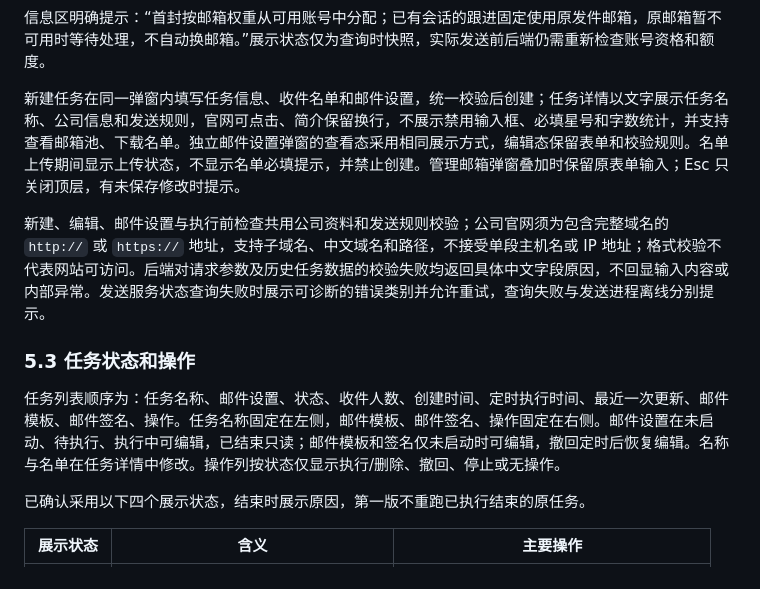
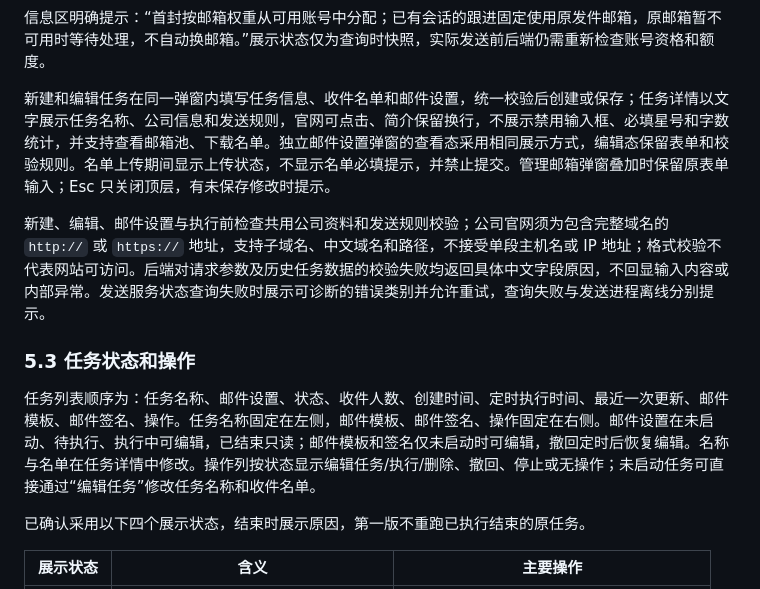
Before and after one commit to tianzhenkun/ai-call, a Markdown page: docs/email-module/design.md, the part around the change. GitHub-like rendering.

Commit message:
docs(reach): 对齐任务编辑入口与内联设置说明

```diff
--- a/docs/email-module/design.md
+++ b/docs/email-module/design.md
@@ -143,13 +143,13 @@ API 负责权限、设置、任务与查询；后台进程负责发送、收信
 
 信息区明确提示：“首封按邮箱权重从可用账号中分配；已有会话的跟进固定使用原发件邮箱，原邮箱暂不可用时等待处理，不自动换邮箱。”展示状态仅为查询时快照，实际发送前后端仍需重新检查账号资格和额度。
 
-新建任务在同一弹窗内填写任务信息、收件名单和邮件设置，统一校验后创建；任务详情以文字展示任务名称、公司信息和发送规则，官网可点击、简介保留换行，不展示禁用输入框、必填星号和字数统计，并支持查看邮箱池、下载名单。独立邮件设置弹窗的查看态采用相同展示方式，编辑态保留表单和校验规则。名单上传期间显示上传状态，不显示名单必填提示，并禁止创建。管理邮箱弹窗叠加时保留原表单输入；Esc 只关闭顶层，有未保存修改时提示。
+新建和编辑任务在同一弹窗内填写任务信息、收件名单和邮件设置，统一校验后创建或保存；任务详情以文字展示任务名称、公司信息和发送规则，官网可点击、简介保留换行，不展示禁用输入框、必填星号和字数统计，并支持查看邮箱池、下载名单。独立邮件设置弹窗的查看态采用相同展示方式，编辑态保留表单和校验规则。名单上传期间显示上传状态，不显示名单必填提示，并禁止提交。管理邮箱弹窗叠加时保留原表单输入；Esc 只关闭顶层，有未保存修改时提示。
 
 新建、编辑、邮件设置与执行前检查共用公司资料和发送规则校验；公司官网须为包含完整域名的 `http://` 或 `https://` 地址，支持子域名、中文域名和路径，不接受单段主机名或 IP 地址；格式校验不代表网站可访问。后端对请求参数及历史任务数据的校验失败均返回具体中文字段原因，不回显输入内容或内部异常。发送服务状态查询失败时展示可诊断的错误类别并允许重试，查询失败与发送进程离线分别提示。
 
 ### 5.3 任务状态和操作
 
-任务列表顺序为：任务名称、邮件设置、状态、收件人数、创建时间、定时执行时间、最近一次更新、邮件模板、邮件签名、操作。任务名称固定在左侧，邮件模板、邮件签名、操作固定在右侧。邮件设置在未启动、待执行、执行中可编辑，已结束只读；邮件模板和签名仅未启动时可编辑，撤回定时后恢复编辑。名称与名单在任务详情中修改。操作列按状态仅显示执行/删除、撤回、停止或无操作。
+任务列表顺序为：任务名称、邮件设置、状态、收件人数、创建时间、定时执行时间、最近一次更新、邮件模板、邮件签名、操作。任务名称固定在左侧，邮件模板、邮件签名、操作固定在右侧。邮件设置在未启动、待执行、执行中可编辑，已结束只读；邮件模板和签名仅未启动时可编辑，撤回定时后恢复编辑。名称与名单在任务详情中修改。操作列按状态显示编辑任务/执行/删除、撤回、停止或无操作；未启动任务可直接通过“编辑任务”修改任务名称和收件名单。
 
 已确认采用以下四个展示状态，结束时展示原因，第一版不重跑已执行结束的原任务。
 
```
